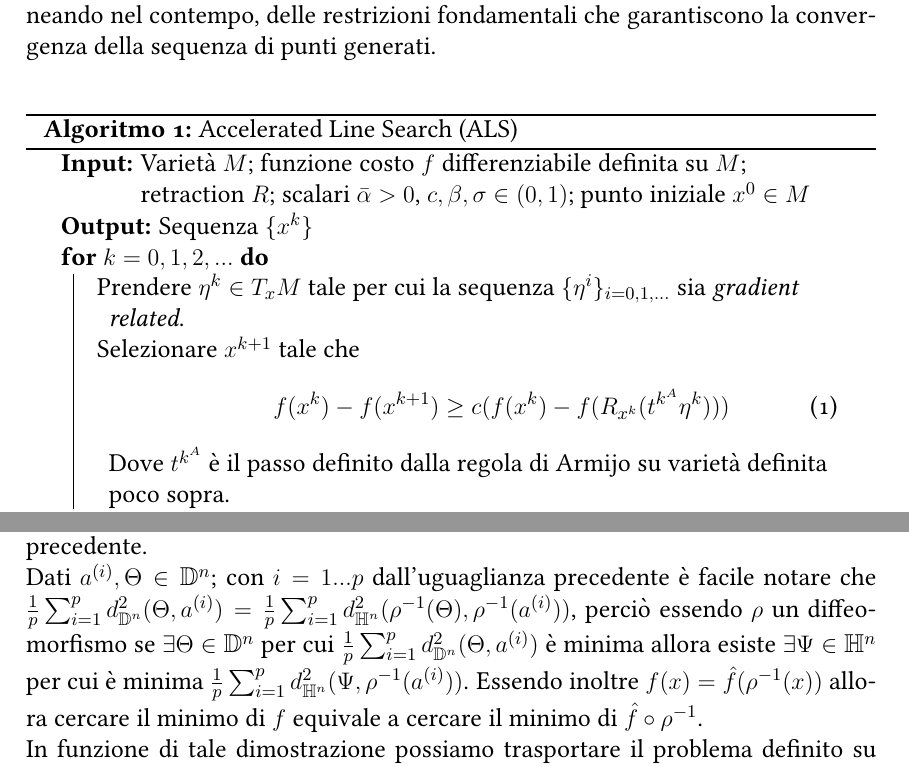
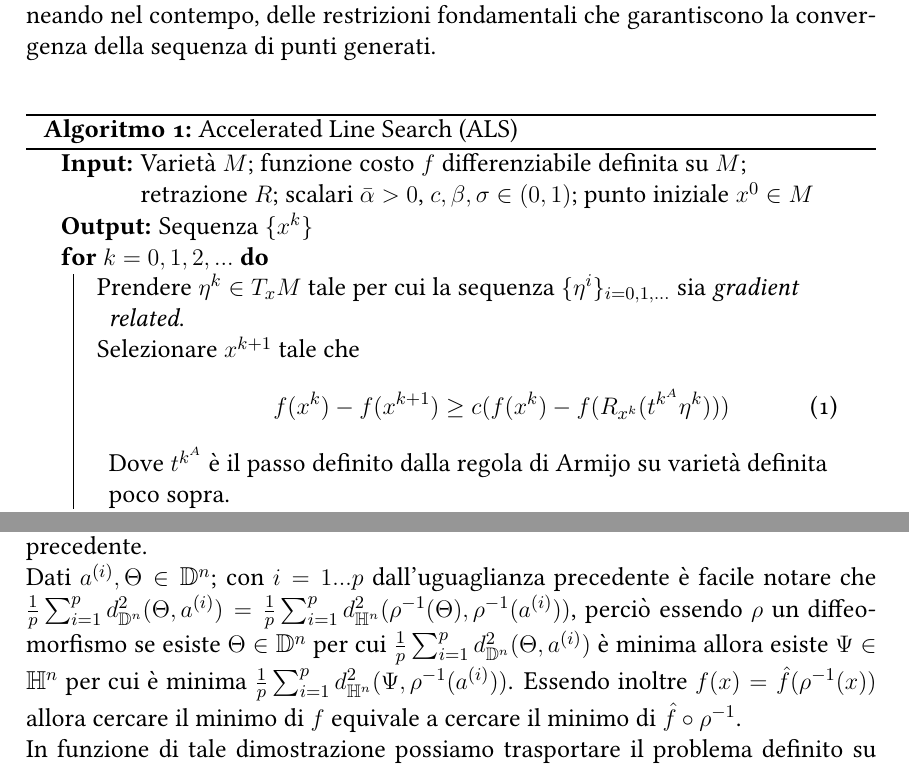
Before and after one commit to Andrew-Wyn/Tesi_Ottimizzazione, a LaTeX thesis (latex_thesis/Relazione.tex): two parts of pages 13 and 20 of 38, joined at a grey line, cut so that both start at the same text. Compiled offline with pdfLaTeX.

Commit message:
resolved typos Latex

```diff
--- a/latex_thesis/Relazione.tex
+++ b/latex_thesis/Relazione.tex
@@ -256,7 +256,7 @@ Tale algoritmo rappresenta una generalità di metodologie di ottimizzazione deli
 \begin{center}
 \begin{algorithm}[H]
 \SetAlgoLined
-\KwIn{Varietà $M$; funzione costo $f$ differenziabile definita su $M$; retraction $R$; scalari $\bar{\alpha} > 0$, $c, \beta, \sigma \in (0,1)$; punto iniziale $x^0 \in M$}
+\KwIn{Varietà $M$; funzione costo $f$ differenziabile definita su $M$; retrazione $R$; scalari $\bar{\alpha} > 0$, $c, \beta, \sigma \in (0,1)$; punto iniziale $x^0 \in M$}
 \KwOut{Sequenza $\{x^k\}$}
 \For{$k=0, 1, 2, ...$}{
     Prendere $\eta^k \in T_xM$ tale per cui la sequenza $\{\eta^i\}_{i=0,1,...}$ sia \emph{gradient related}.\\
@@ -403,7 +403,7 @@ Il problema di trovare la media di Fréchet (centroide) di $p$-punti consiste ne
 Per effettuare ottimizzazione abbiamo bisogno di calcolare il gradiente della funzione somma delle distanze al quadrato, avendo definito nella sezione precedente il gradiente della funzione distanza su disco e su iperboloide, possiamo calcolare il gradiente della funzione come segue,\\
 \[\nabla f(\Theta) = \frac{2}{p} \sum_{i=1}^p d(\Theta, x^{(i)}) \cdot \nabla d(\Theta, x^{(i)}).\]\\
 Diamo ora un importante risultato, la cui correttezza è dimostrata in funzione dell'uguaglianza $d_{\mathbb{D}^n}(a, b) = d_{\mathbb{H}^n}(\rho^{-1}(a), \rho^{-1}(b))$ che abbiamo verificato nella sezione precedente.\\
-Dati $a^{(i)}, \Theta \in \mathbb{D}^n$; con $i = 1...p$ dall'uguaglianza precedente è facile notare che $\frac{1}{p}\sum_{i=1}^p d_{\mathbb{D}^n}^2(\Theta, a^{(i)}) = \frac{1}{p}\sum_{i=1}^p d_{\mathbb{H}^n}^2(\rho^{-1}(\Theta), \rho^{-1}(a^{(i)}))$, perciò essendo $\rho$ un diffeomorfismo se $\exists \Theta \in \mathbb{D}^n$ per cui $\frac{1}{p}\sum_{i=1}^p d_{\mathbb{D}^n}^2(\Theta, a^{(i)})$ è minima allora esiste $\exists \Psi \in \mathbb{H}^n$ per cui è minima $\frac{1}{p}\sum_{i=1}^p d_{\mathbb{H}^n}^2(\Psi, \rho^{-1}(a^{(i)}))$. Essendo inoltre $f(x) = \hat{f}(\rho^{-1}(x))$ allora cercare il minimo di $f$ equivale a cercare il minimo di $\hat{f} \circ \rho^{-1}$.\\
+Dati $a^{(i)}, \Theta \in \mathbb{D}^n$; con $i = 1...p$ dall'uguaglianza precedente è facile notare che $\frac{1}{p}\sum_{i=1}^p d_{\mathbb{D}^n}^2(\Theta, a^{(i)}) = \frac{1}{p}\sum_{i=1}^p d_{\mathbb{H}^n}^2(\rho^{-1}(\Theta), \rho^{-1}(a^{(i)}))$, perciò essendo $\rho$ un diffeomorfismo se esiste $\Theta \in \mathbb{D}^n$ per cui $\frac{1}{p}\sum_{i=1}^p d_{\mathbb{D}^n}^2(\Theta, a^{(i)})$ è minima allora esiste $\Psi \in \mathbb{H}^n$ per cui è minima $\frac{1}{p}\sum_{i=1}^p d_{\mathbb{H}^n}^2(\Psi, \rho^{-1}(a^{(i)}))$. Essendo inoltre $f(x) = \hat{f}(\rho^{-1}(x))$ allora cercare il minimo di $f$ equivale a cercare il minimo di $\hat{f} \circ \rho^{-1}$.\\
 In funzione di tale dimostrazione possiamo trasportare il problema definito su disco di Poincaré nella varieta iperboloide e viceversa.
 \section{Esperimenti numerici e implementazioni}
 In questa sezione andremo a definire lo pseudocodice degli algoritmi di ottimizzazione che abbiamo utilizzato  nei nostri esperimenti.\\
```
Also changed, not shown: latex_thesis/Relazione.tex (4 more changed lines).
